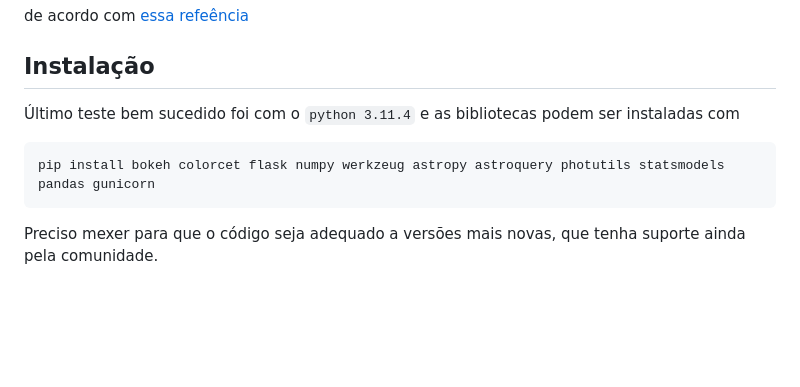
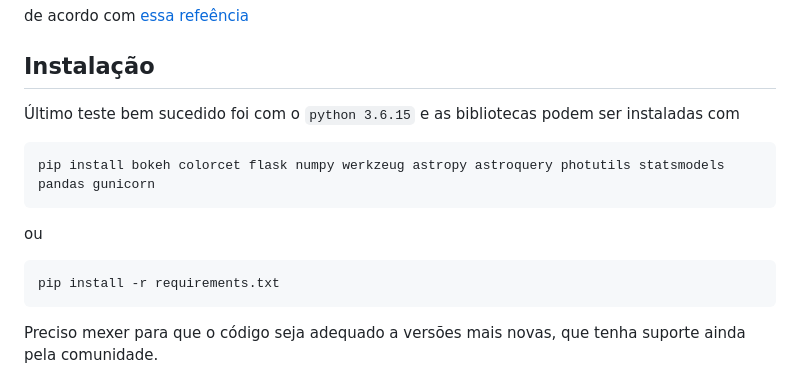
Before and after one commit to orahcio/reducao, a Markdown page: README.md, the part around the change. GitHub-like rendering; blank space fills up the shorter version.

Commit message:
Conserta a versão do python em que tudo está rodando

````diff
--- a/README.md
+++ b/README.md
@@ -10,9 +10,13 @@ de acordo com [essa refeência](https://dev.to/chand1012/how-to-host-a-flask-ser
 
 ## Instalação
 
-Último teste bem sucedido foi com o `python 3.11.4` e as bibliotecas podem ser instaladas com
-```shell
+Último teste bem sucedido foi com o `python 3.6.15` e as bibliotecas podem ser instaladas com
+```bash
 pip install bokeh colorcet flask numpy werkzeug astropy astroquery photutils statsmodels pandas gunicorn
+```
+ou
+```bash
+pip install -r requirements.txt
 ```
 
 Preciso mexer para que o código seja adequado a versões mais novas, que tenha suporte ainda pela comunidade.
````
